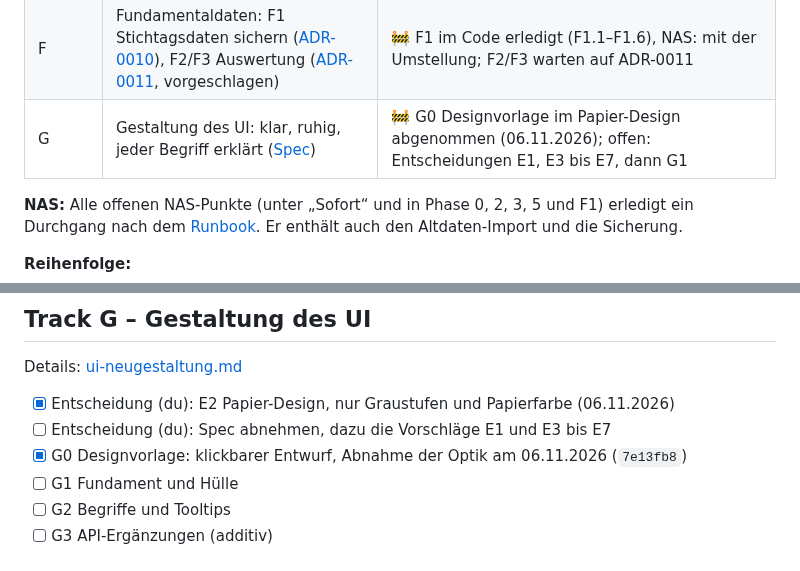
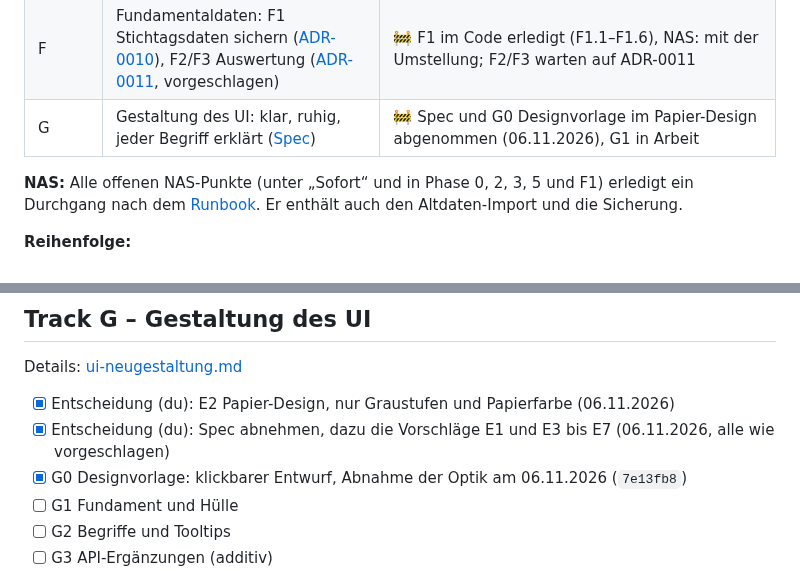
Before and after one commit to KaczmarekD/AktienAnalyse, a Markdown page: docs/architecture/roadmap.md, 2 parts joined by grey strips. Rendered like a GitHub page.

```diff
--- a/docs/architecture/roadmap.md
+++ b/docs/architecture/roadmap.md
@@ -19,7 +19,7 @@
 | 5 | Aufteilen in Services (Zielarchitektur) | ✅ im Code erledigt (P5.1a–P5.6): ein Container je Service, End-to-End-Test des ganzen Stacks, eine DB-Rolle je Service, Scheduler im web-api und NATS als Standard, Tracing, Runbook; NAS: Umstellung offen |
 | U | Umgebungen: lokaler Stack und NAS ([umgebungen.md](umgebungen.md)) | 🚧 U1, U4 und U5 (lokaler End-to-End-Test) erledigt, U2 nach dem NAS-Deployment |
 | F | Fundamentaldaten: F1 Stichtagsdaten sichern ([ADR-0010](../adr/0010-stichtagsdaten-konsens-quartale-kurse.md)), F2/F3 Auswertung ([ADR-0011](../adr/0011-fundamentale-anker-und-belegte-faktoren.md), vorgeschlagen) | 🚧 F1 im Code erledigt (F1.1–F1.6), NAS: mit der Umstellung; F2/F3 warten auf ADR-0011 |
-| G | Gestaltung des UI: klar, ruhig, jeder Begriff erklärt ([Spec](ui-neugestaltung.md)) | 🚧 G0 Designvorlage im Papier-Design abgenommen (06.11.2026); offen: Entscheidungen E1, E3 bis E7, dann G1 |
+| G | Gestaltung des UI: klar, ruhig, jeder Begriff erklärt ([Spec](ui-neugestaltung.md)) | 🚧 Spec und G0 Designvorlage im Papier-Design abgenommen (06.11.2026), G1 in Arbeit |
 
 **NAS:** Alle offenen NAS-Punkte (unter „Sofort“ und in Phase 0, 2, 3, 5 und F1) erledigt ein
 Durchgang nach dem [Runbook](betrieb-synology.md#umstellung-vom-batch-mit-cron-einmalig). Er enthält auch den Altdaten-Import und die Sicherung.
@@ -236,7 +236,7 @@ ist aktiv, und das Titel-Detail zeigt die Anker.
 Details: [ui-neugestaltung.md](ui-neugestaltung.md)
 
 - [x] Entscheidung (du): E2 Papier-Design, nur Graustufen und Papierfarbe (06.11.2026)
-- [ ] Entscheidung (du): Spec abnehmen, dazu die Vorschläge E1 und E3 bis E7
+- [x] Entscheidung (du): Spec abnehmen, dazu die Vorschläge E1 und E3 bis E7 (06.11.2026, alle wie vorgeschlagen)
 - [x] G0 Designvorlage: klickbarer Entwurf, Abnahme der Optik am 06.11.2026 (`7e13fb8`)
 - [ ] G1 Fundament und Hülle
 - [ ] G2 Begriffe und Tooltips
```
Also changed, not shown: docs/architecture/ui-neugestaltung.md (+4 -4 lines).
